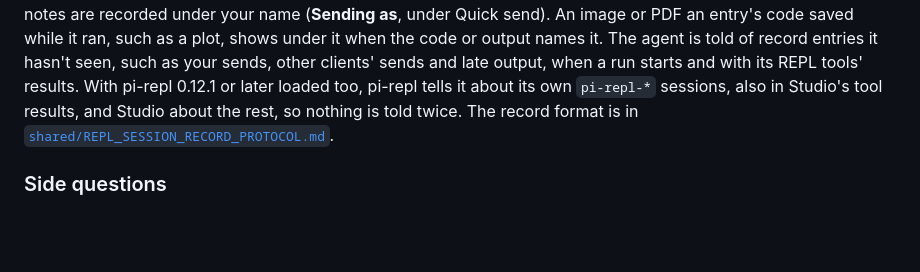
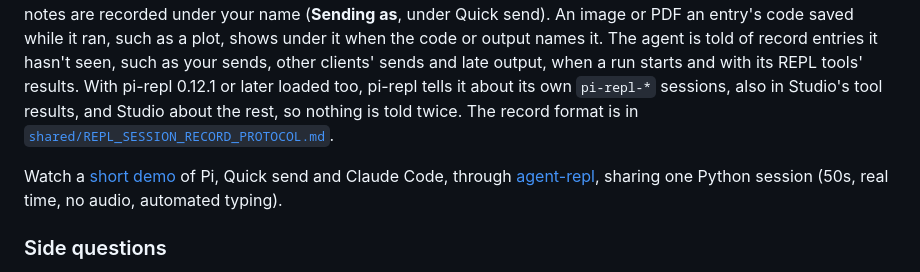
Before and after one commit to omaclaren/pi-studio, a Markdown page: README.md, the part around the change. Rendered like a GitHub page; blank space fills up the shorter version.

Commit message:
README: link a short demo of the REPL pane shared with Pi and Claude Code

```diff
--- a/README.md
+++ b/README.md
@@ -138,6 +138,8 @@ Icons in exported PDFs need Mermaid CLI 11.12+ (`npm install -g @mermaid-js/merm
 
 The REPL pane runs code in tmux sessions. It can start its own, and it shares a record of submissions and output with [pi-repl](https://github.com/omaclaren/pi-repl) when both use the same session. Pane echo sets how much submitted code goes into the raw tmux history, as in pi-repl: up to 20 lines with Summary, the default, up to 40 with Full, and none with Off. Your sends and notes are recorded under your name (**Sending as**, under Quick send). An image or PDF an entry's code saved while it ran, such as a plot, shows under it when the code or output names it. The agent is told of record entries it hasn't seen, such as your sends, other clients' sends and late output, when a run starts and with its REPL tools' results. With pi-repl 0.12.1 or later loaded too, pi-repl tells it about its own `pi-repl-*` sessions, also in Studio's tool results, and Studio about the rest, so nothing is told twice. The record format is in [`shared/REPL_SESSION_RECORD_PROTOCOL.md`](./shared/REPL_SESSION_RECORD_PROTOCOL.md).
 
+Watch a [short demo](https://github.com/omaclaren/pi-studio/releases/download/demo-repl/pi-studio-repl-demo.mp4) of Pi, Quick send and Claude Code, through [agent-repl](https://github.com/omaclaren/agent-repl), sharing one Python session (50s, real time, no audio, automated typing).
+
 ### Side questions
 
 **Review → Side question**, or Cmd/Ctrl+Option/Alt+Q, opens a separate thread. It starts from the selection, the section at the cursor or the whole text, and can read the document's folder, the repository or another folder you allow, including PDF, DOCX, ODT and EPUB text. Its tools are read-only. With `BRAVE_API_KEY` set, it can also search the web; queries go to Brave Search. Nothing enters the main conversation unless you choose **Bring to main conversation**.
```
